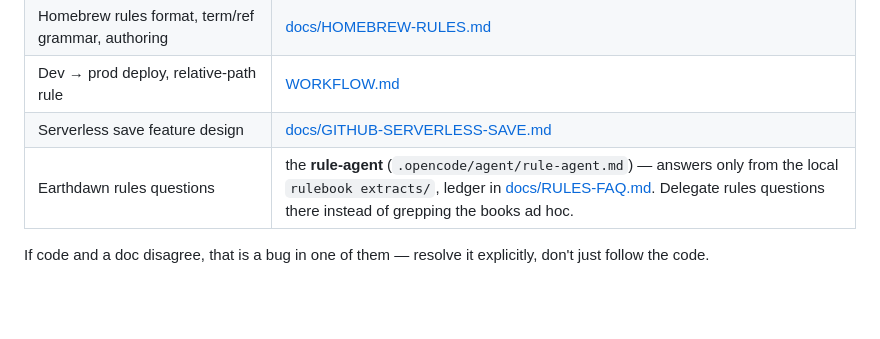
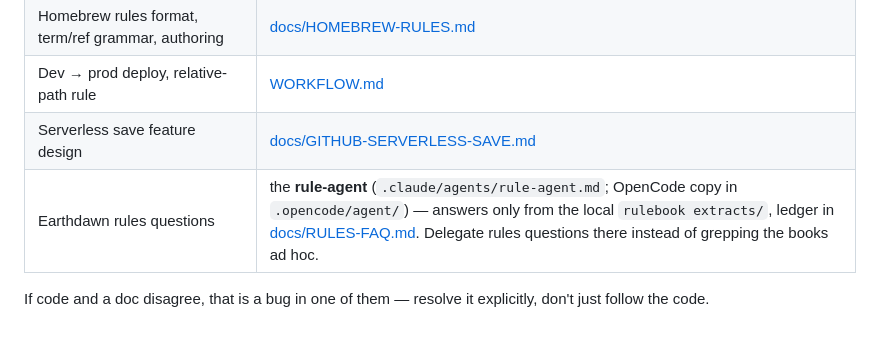
Before and after one commit to Odenson/ed-charSheet, a Markdown page: CLAUDE.md, the part around the change. Drawn GitHub-style; blank space fills up the shorter version.

Commit message:
docs: point rule-agent references at .claude/agents
Co-Authored-By: Claude Sonnet 5.5 <noreply@anthropic.com>
Claude-Session: https://claude.ai/code/session_01PbdHVb1UWxJTrS71Maxcea

```diff
--- a/CLAUDE.md
+++ b/CLAUDE.md
@@ -104,7 +104,7 @@ it for AI sessions; humans use the checklist below):
 | Homebrew rules format, term/ref grammar, authoring | [docs/HOMEBREW-RULES.md](docs/HOMEBREW-RULES.md) |
 | Dev → prod deploy, relative-path rule | [WORKFLOW.md](WORKFLOW.md) |
 | Serverless save feature design | [docs/GITHUB-SERVERLESS-SAVE.md](docs/GITHUB-SERVERLESS-SAVE.md) |
-| Earthdawn rules questions | the **rule-agent** (`.opencode/agent/rule-agent.md`) — answers only from the local `rulebook extracts/`, ledger in [docs/RULES-FAQ.md](docs/RULES-FAQ.md). Delegate rules questions there instead of grepping the books ad hoc. |
+| Earthdawn rules questions | the **rule-agent** (`.claude/agents/rule-agent.md`; OpenCode copy in `.opencode/agent/`) — answers only from the local `rulebook extracts/`, ledger in [docs/RULES-FAQ.md](docs/RULES-FAQ.md). Delegate rules questions there instead of grepping the books ad hoc. |
 
 If code and a doc disagree, that is a bug in one of them — resolve it explicitly,
 don't just follow the code.
```
Also changed, not shown: docs/RULES-FAQ.md (+1 -1 lines).
